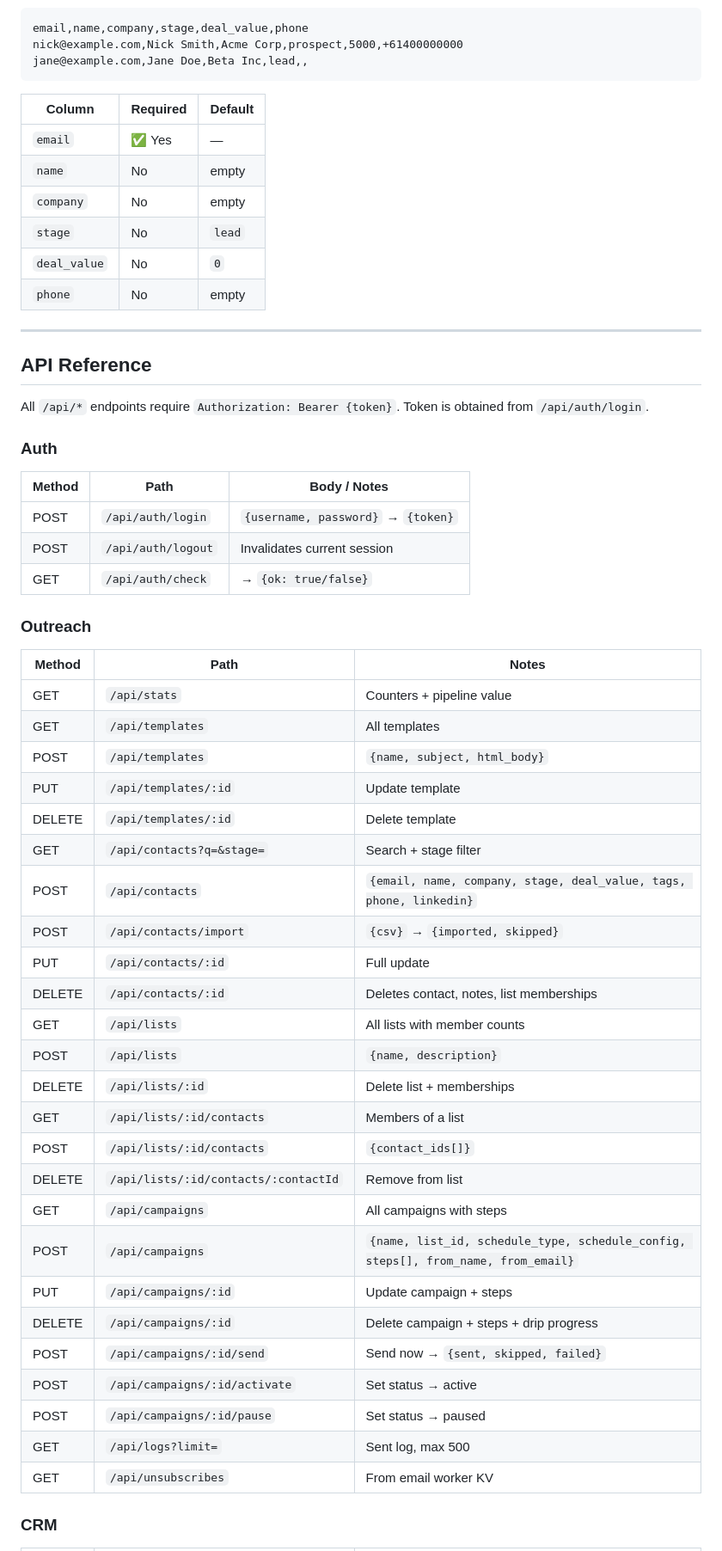
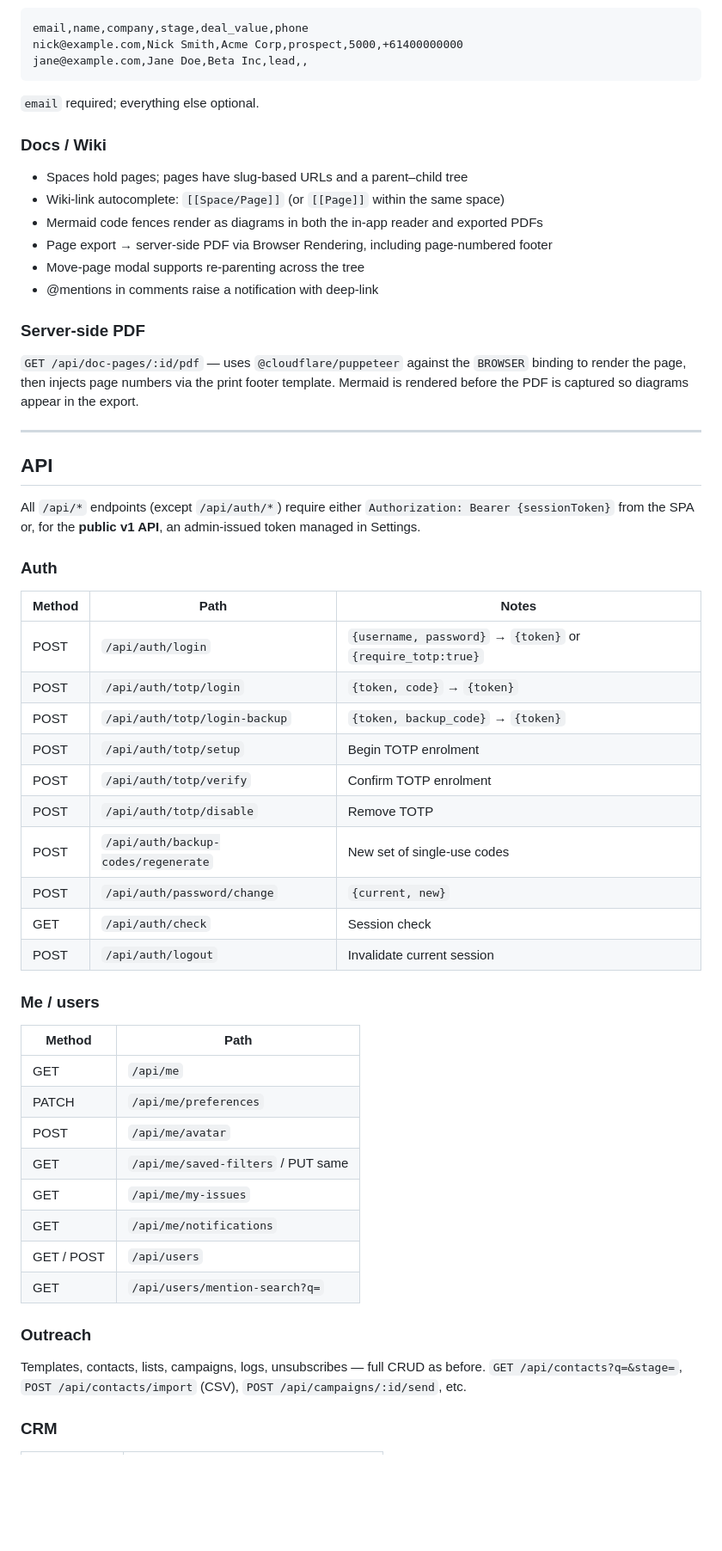
Before and after one commit to cintelis/ads-optimiser-crm, a Markdown page: README.md, the part around one of its changes. Shown at 86% size. Drawn GitHub-style; blank space fills up the shorter version.

````diff
--- a/README.md
+++ b/README.md
@@ -226,55 +237,55 @@ nick@example.com,Nick Smith,Acme Corp,prospect,5000,+61400000000
 jane@example.com,Jane Doe,Beta Inc,lead,,
 ```
 
-| Column | Required | Default |
-|---|---|---|
-| `email` | ✅ Yes | — |
-| `name` | No | empty |
-| `company` | No | empty |
-| `stage` | No | `lead` |
-| `deal_value` | No | `0` |
-| `phone` | No | empty |
+`email` required; everything else optional.
+
+### Docs / Wiki
+
+- Spaces hold pages; pages have slug-based URLs and a parent–child tree
+- Wiki-link autocomplete: `[[Space/Page]]` (or `[[Page]]` within the same space)
+- Mermaid code fences render as diagrams in both the in-app reader and exported PDFs
+- Page export → server-side PDF via Browser Rendering, including page-numbered footer
+- Move-page modal supports re-parenting across the tree
+- @mentions in comments raise a notification with deep-link
+
+### Server-side PDF
+
+`GET /api/doc-pages/:id/pdf` — uses `@cloudflare/puppeteer` against the `BROWSER` binding to render the page, then injects page numbers via the print footer template. Mermaid is rendered before the PDF is captured so diagrams appear in the export.
 
 ---
 
-## API Reference
+## API
 
-All `/api/*` endpoints require `Authorization: Bearer {token}`. Token is obtained from `/api/auth/login`.
+All `/api/*` endpoints (except `/api/auth/*`) require either `Authorization: Bearer {sessionToken}` from the SPA or, for the **public v1 API**, an admin-issued token managed in Settings.
 
 ### Auth
-| Method | Path | Body / Notes |
+| Method | Path | Notes |
 |---|---|---|
-| POST | `/api/auth/login` | `{username, password}` → `{token}` |
-| POST | `/api/auth/logout` | Invalidates current session |
-| GET | `/api/auth/check` | → `{ok: true/false}` |
+| POST | `/api/auth/login` | `{username, password}` → `{token}` or `{require_totp:true}` |
+| POST | `/api/auth/totp/login` | `{token, code}` → `{token}` |
+| POST | `/api/auth/totp/login-backup` | `{token, backup_code}` → `{token}` |
+| POST | `/api/auth/totp/setup` | Begin TOTP enrolment |
+| POST | `/api/auth/totp/verify` | Confirm TOTP enrolment |
+| POST | `/api/auth/totp/disable` | Remove TOTP |
+| POST | `/api/auth/backup-codes/regenerate` | New set of single-use codes |
+| POST | `/api/auth/password/change` | `{current, new}` |
+| GET | `/api/auth/check` | Session check |
+| POST | `/api/auth/logout` | Invalidate current session |
+
+### Me / users
+| Method | Path |
+|---|---|
+| GET | `/api/me` |
+| PATCH | `/api/me/preferences` |
+| POST | `/api/me/avatar` |
+| GET | `/api/me/saved-filters` / PUT same |
+| GET | `/api/me/my-issues` |
+| GET | `/api/me/notifications` |
+| GET / POST | `/api/users` |
+| GET | `/api/users/mention-search?q=` |
 
 ### Outreach
-| Method | Path | Notes |
-|---|---|---|
-| GET | `/api/stats` | Counters + pipeline value |
-| GET | `/api/templates` | All templates |
-| POST | `/api/templates` | `{name, subject, html_body}` |
-| PUT | `/api/templates/:id` | Update template |
-| DELETE | `/api/templates/:id` | Delete template |
-| GET | `/api/contacts?q=&stage=` | Search + stage filter |
-| POST | `/api/contacts` | `{email, name, company, stage, deal_value, tags, phone, linkedin}` |
-| POST | `/api/contacts/import` | `{csv}` → `{imported, skipped}` |
-| PUT | `/api/contacts/:id` | Full update |
-| DELETE | `/api/contacts/:id` | Deletes contact, notes, list memberships |
-| GET | `/api/lists` | All lists with member counts |
-| POST | `/api/lists` | `{name, description}` |
-| DELETE | `/api/lists/:id` | Delete list + memberships |
-| GET | `/api/lists/:id/contacts` | Members of a list |
-| POST | `/api/lists/:id/contacts` | `{contact_ids[]}` |
-| DELETE | `/api/lists/:id/contacts/:contactId` | Remove from list |
-| GET | `/api/campaigns` | All campaigns with steps |
-| POST | `/api/campaigns` | `{name, list_id, schedule_type, schedule_config, steps[], from_name, from_email}` |
-| PUT | `/api/campaigns/:id` | Update campaign + steps |
-| DELETE | `/api/campaigns/:id` | Delete campaign + steps + drip progress |
-| POST | `/api/campaigns/:id/send` | Send now → `{sent, skipped, failed}` |
-| POST | `/api/campaigns/:id/activate` | Set status → active |
-| POST | `/api/campaigns/:id/pause` | Set status → paused |
-| GET | `/api/logs?limit=` | Sent log, max 500 |
-| GET | `/api/unsubscribes` | From email worker KV |
+Templates, contacts, lists, campaigns, logs, unsubscribes — full CRUD as before.
+`GET /api/contacts?q=&stage=`, `POST /api/contacts/import` (CSV), `POST /api/campaigns/:id/send`, etc.
 
 ### CRM
````
Also changed, not shown: other parts of README.md (+230 -176 lines).
